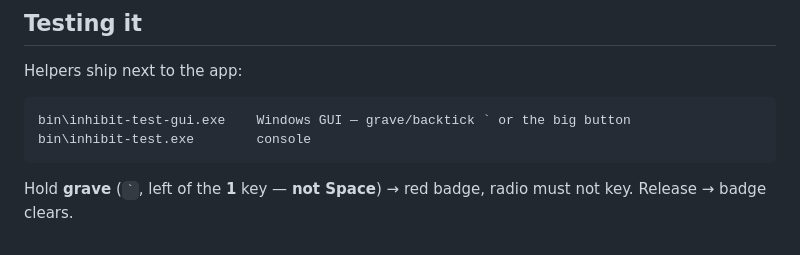
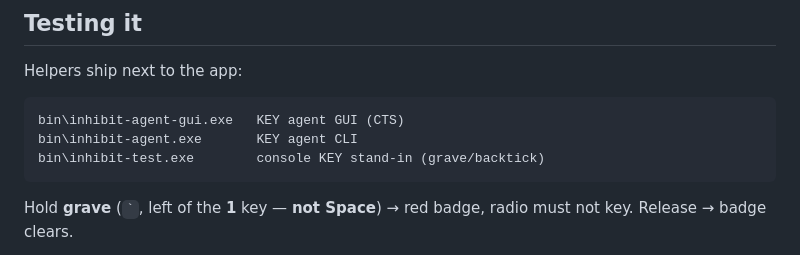
Before and after one commit to wa1hco/wsjtx-inhibit, a Markdown page: docs/release-notes-wsjtx-inhibit-rc2.md, the part around the change. Drawn GitHub-style.

Commit message:
docs: stop advertising the deleted inhibit-test-gui / spacebar helper
Source and CMake dropped tools/inhibit_spacebar on 8d6810e. rc2 notes
and the Windows checklist still named the old GUI.

````diff
--- a/docs/release-notes-wsjtx-inhibit-rc2.md
+++ b/docs/release-notes-wsjtx-inhibit-rc2.md
@@ -90,8 +90,9 @@ Default UDP port: **22372**.
 Helpers ship next to the app:
 
 ```text
-bin\inhibit-test-gui.exe    Windows GUI — grave/backtick ` or the big button
-bin\inhibit-test.exe        console
+bin\inhibit-agent-gui.exe   KEY agent GUI (CTS)
+bin\inhibit-agent.exe       KEY agent CLI
+bin\inhibit-test.exe        console KEY stand-in (grave/backtick)
 ```
 
 Hold **grave** (`` ` ``, left of the **1** key — **not Space**) → red badge, radio must
````
Also changed, not shown: docs/verification/rc2-windows-checklist.md (+3 -3 lines).
